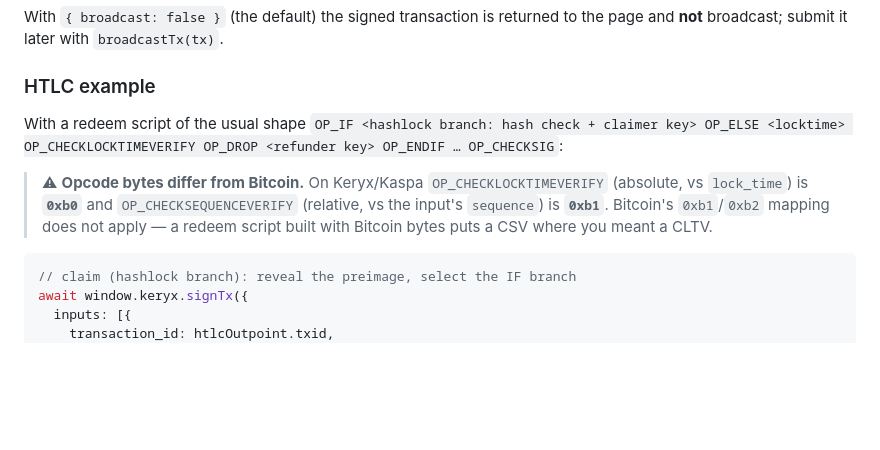
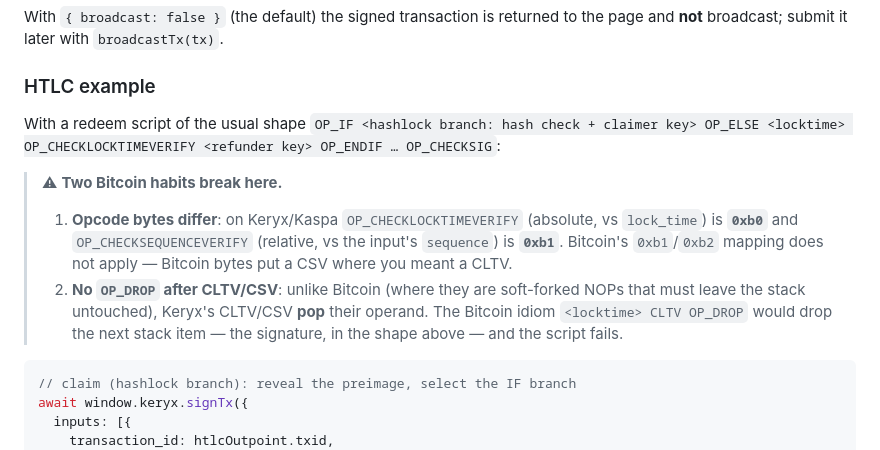
Before and after one commit to shmutalov/keryx-wallet-extension, a Markdown page: docs/PROVIDER.md, the part around the change. Rendered like a GitHub page; blank space fills up the shorter version.

Commit message:
PROVIDER/PROTOCOL docs: drop Bitcoin OP_DROP idiom from HTLC example - Keryx CLTV/CSV pop their operand (native opcodes, not soft-forked NOPs)

````diff
--- a/docs/PROVIDER.md
+++ b/docs/PROVIDER.md
@@ -98,13 +98,19 @@ to the page and **not** broadcast; submit it later with `broadcastTx(tx)`.
 ### HTLC example
 
 With a redeem script of the usual shape
-`OP_IF <hashlock branch: hash check + claimer key> OP_ELSE <locktime> OP_CHECKLOCKTIMEVERIFY OP_DROP <refunder key> OP_ENDIF … OP_CHECKSIG`:
+`OP_IF <hashlock branch: hash check + claimer key> OP_ELSE <locktime> OP_CHECKLOCKTIMEVERIFY <refunder key> OP_ENDIF … OP_CHECKSIG`:
 
-> ⚠ **Opcode bytes differ from Bitcoin.** On Keryx/Kaspa
-> `OP_CHECKLOCKTIMEVERIFY` (absolute, vs `lock_time`) is **`0xb0`** and
-> `OP_CHECKSEQUENCEVERIFY` (relative, vs the input's `sequence`) is **`0xb1`**.
-> Bitcoin's `0xb1`/`0xb2` mapping does not apply — a redeem script built with
-> Bitcoin bytes puts a CSV where you meant a CLTV.
+> ⚠ **Two Bitcoin habits break here.**
+> 1. **Opcode bytes differ**: on Keryx/Kaspa `OP_CHECKLOCKTIMEVERIFY`
+>    (absolute, vs `lock_time`) is **`0xb0`** and `OP_CHECKSEQUENCEVERIFY`
+>    (relative, vs the input's `sequence`) is **`0xb1`**. Bitcoin's
+>    `0xb1`/`0xb2` mapping does not apply — Bitcoin bytes put a CSV where you
+>    meant a CLTV.
+> 2. **No `OP_DROP` after CLTV/CSV**: unlike Bitcoin (where they are
+>    soft-forked NOPs that must leave the stack untouched), Keryx's CLTV/CSV
+>    **pop** their operand. The Bitcoin idiom `<locktime> CLTV OP_DROP` would
+>    drop the next stack item — the signature, in the shape above — and the
+>    script fails.
 
 ```js
 // claim (hashlock branch): reveal the preimage, select the IF branch
````
Also changed, not shown: docs/PROTOCOL.md (+4 -1 lines).
